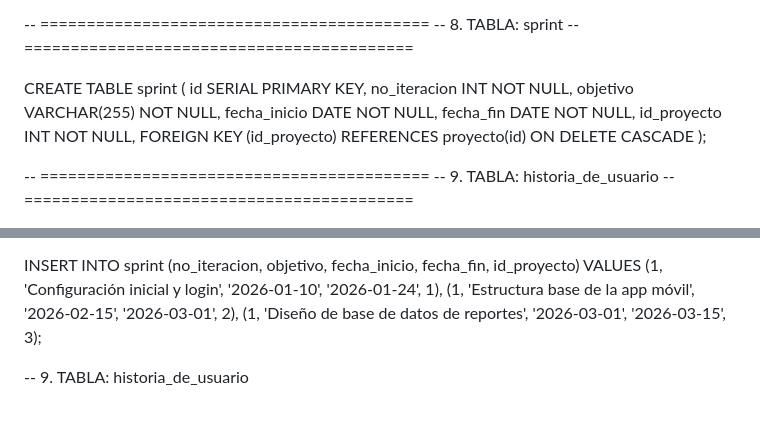
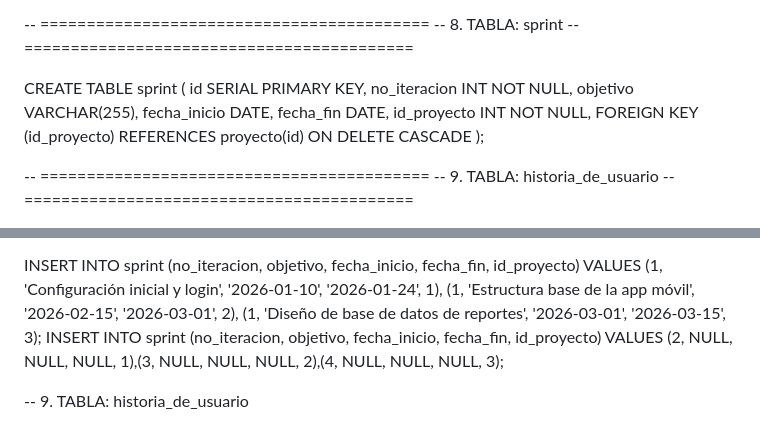
Before and after one commit to Saul848/Proyecto-SCRUM, a Markdown page: README.md, 2 parts joined by grey strips. GitHub-like rendering.

```diff
--- a/README.md
+++ b/README.md
@@ -39,7 +39,7 @@ CREATE TABLE mensaje_grupo ( id SERIAL PRIMARY KEY, id_autor INT, id_grupo_desti
 
 -- ========================================== -- 8. TABLA: sprint -- ==========================================
 
-CREATE TABLE sprint ( id SERIAL PRIMARY KEY, no_iteracion INT NOT NULL, objetivo VARCHAR(255) NOT NULL, fecha_inicio DATE NOT NULL, fecha_fin DATE NOT NULL, id_proyecto INT NOT NULL, FOREIGN KEY (id_proyecto) REFERENCES proyecto(id) ON DELETE CASCADE );
+CREATE TABLE sprint ( id SERIAL PRIMARY KEY, no_iteracion INT NOT NULL, objetivo VARCHAR(255), fecha_inicio DATE, fecha_fin DATE, id_proyecto INT NOT NULL, FOREIGN KEY (id_proyecto) REFERENCES proyecto(id) ON DELETE CASCADE );
 
 -- ========================================== -- 9. TABLA: historia_de_usuario -- ==========================================
 
@@ -155,6 +155,7 @@ INSERT INTO mensaje_grupo (id_autor, id_grupo_destino, fecha, mensaje) VALUES (1
 -- 8. TABLA: sprint
 
 INSERT INTO sprint (no_iteracion, objetivo, fecha_inicio, fecha_fin, id_proyecto) VALUES (1, 'Configuración inicial y login', '2026-01-10', '2026-01-24', 1), (1, 'Estructura base de la app móvil', '2026-02-15', '2026-03-01', 2), (1, 'Diseño de base de datos de reportes', '2026-03-01', '2026-03-15', 3);
+INSERT INTO sprint (no_iteracion, objetivo, fecha_inicio, fecha_fin, id_proyecto) VALUES (2, NULL, NULL, NULL, 1),(3, NULL, NULL, NULL, 2),(4, NULL, NULL, NULL, 3);
 
 -- 9. TABLA: historia_de_usuario
 
```
